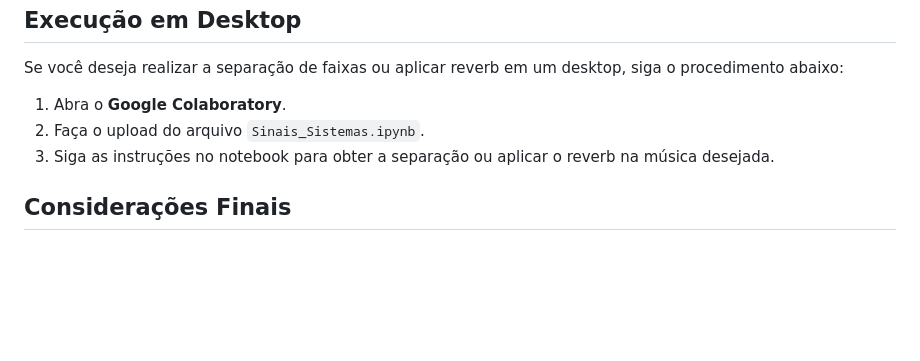
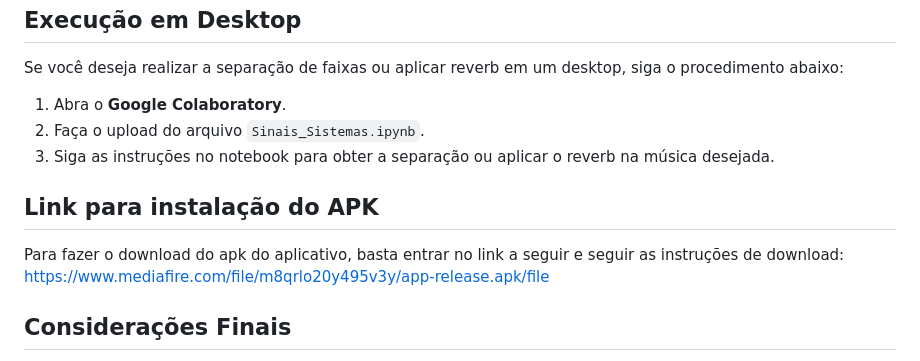
Before and after one commit to LeannonS/Separador-de-faixas, a Markdown page: README.md, the part around the change. GitHub-like rendering; blank space fills up the shorter version.

```diff
--- a/README.md
+++ b/README.md
@@ -147,6 +147,10 @@ Se você deseja realizar a separação de faixas ou aplicar reverb em um desktop
 2. Faça o upload do arquivo `Sinais_Sistemas.ipynb`.
 3. Siga as instruções no notebook para obter a separação ou aplicar o reverb na música desejada.
 
+## Link para instalação do APK
+
+Para fazer o download do apk do aplicativo, basta entrar no link a seguir e seguir as instruções de download: https://www.mediafire.com/file/m8qrlo20y495v3y/app-release.apk/file
+
 ## Considerações Finais
 
 O aplicativo "Just Voice" é uma solução prática e intuitiva para separar e manipular faixas musicais. Ele pode ser utilizado tanto em dispositivos móveis quanto em desktops, oferecendo flexibilidade para os usuários que desejam editar suas músicas de maneira eficiente.
```
